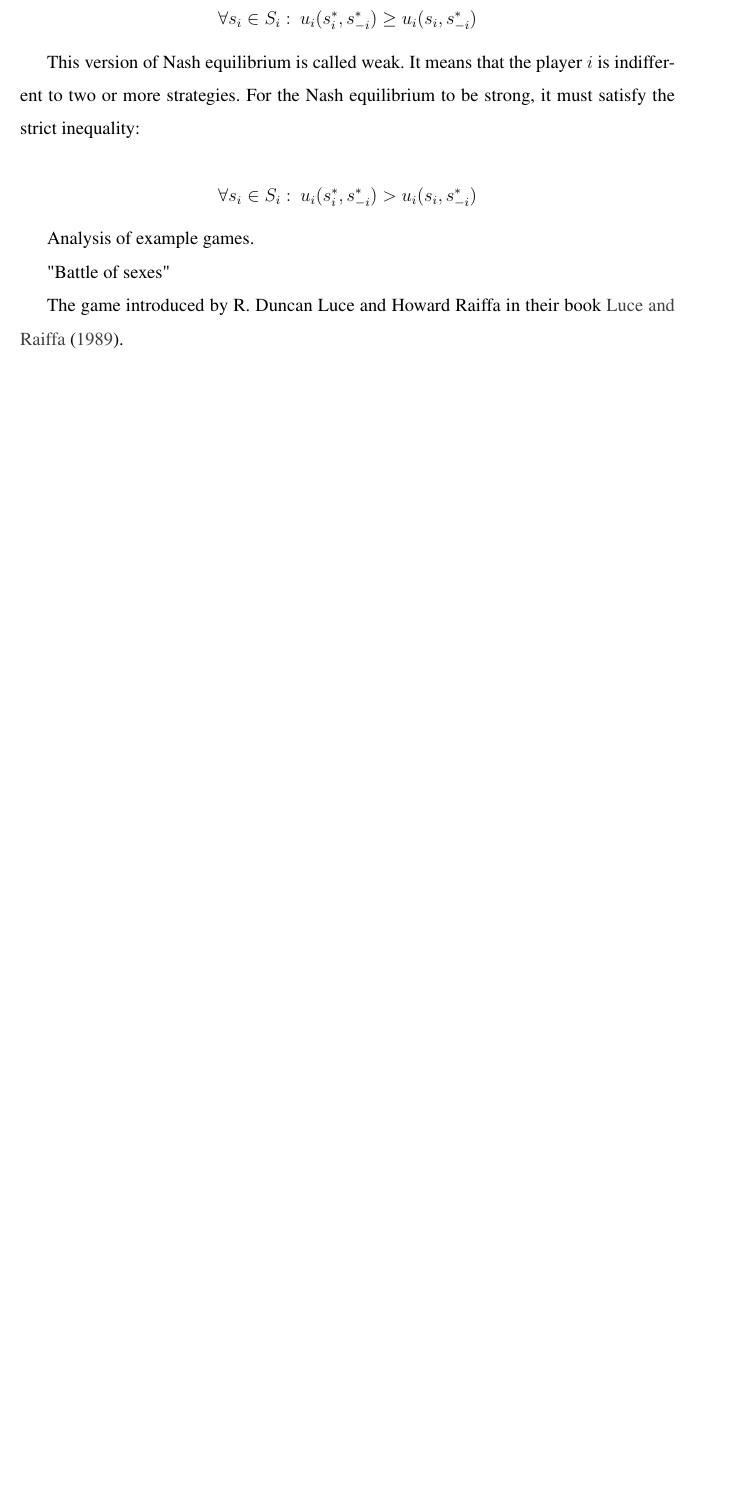
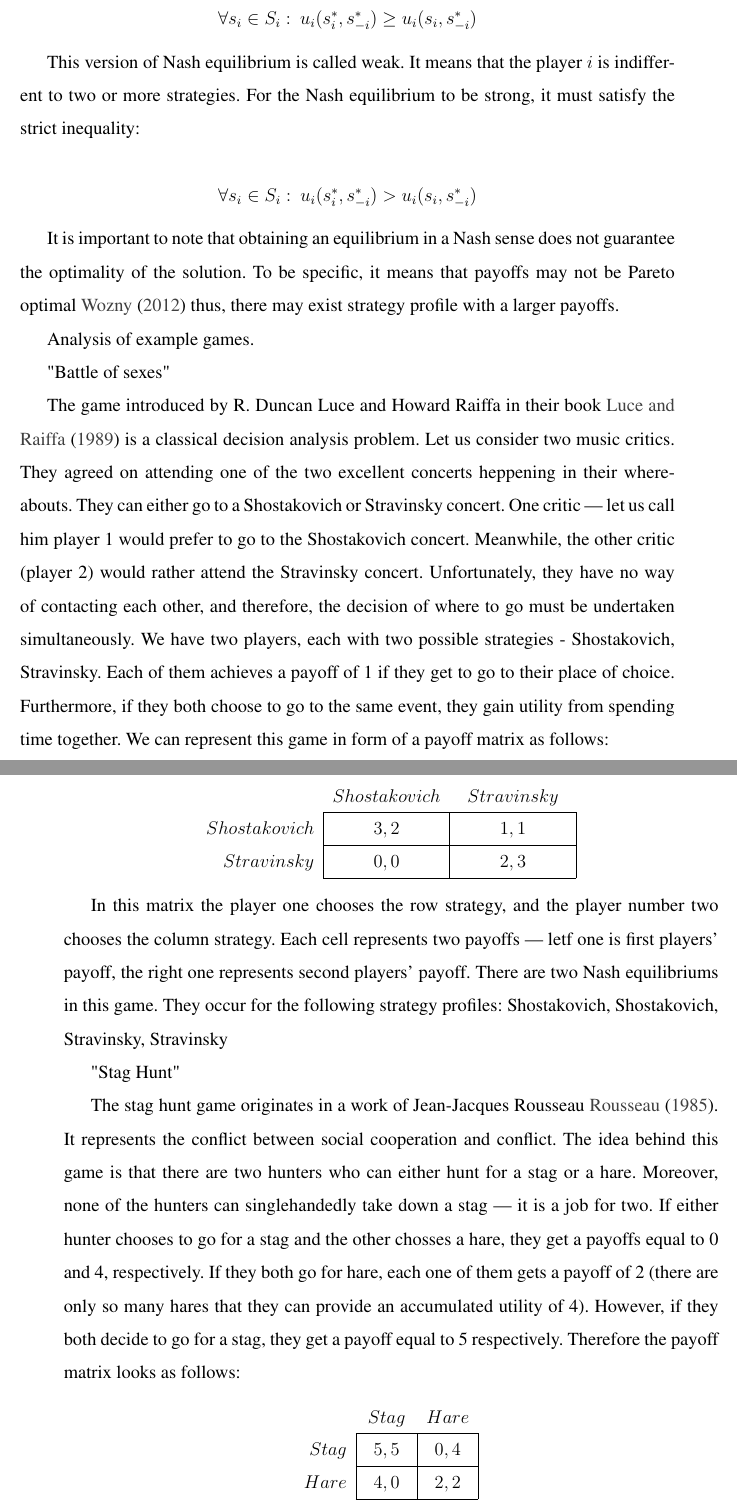
Before and after one commit to kMordarski/Thesis, a LaTeX thesis (Latex/Thesis.tex): part of page 8 of 22 before the commit and two parts of pages 8 and 9 of 23 after it, the two joined at a grey line, cut so that both start at the same text, the shorter picture padded with empty space. Compiled offline with pdfLaTeX.

Commit message:
25.05.2022

```diff
--- a/Latex/Thesis.tex
+++ b/Latex/Thesis.tex
@@ -218,11 +218,42 @@ This version of Nash equilibrium is called weak. It means that the player $i$ is
 
 \[\forall s_i \in S_i:\:u_i(s_i^*, s_{-i}^*) > u_i(s_i, s_{-i}^*)\]
 
+It is important to note that obtaining an equilibrium in a Nash sense does not guarantee the optimality of the solution. To be specific, it means that payoffs may not be Pareto optimal \cite{wozny2012lecture} thus, there may exist strategy profile with a larger payoffs.
+
 Analysis of example games.
 
 "Battle of sexes"
 
-The game introduced by R. Duncan Luce and Howard Raiffa in their book \cite{luce1989games}.
+The game introduced by R. Duncan Luce and Howard Raiffa in their book \cite{luce1989games} is a classical decision analysis problem. Let us consider two music critics. They agreed on attending one of the two excellent concerts heppening in their whereabouts. They can either go to a Shostakovich or  Stravinsky concert.
+One critic --- let us call him player 1 would prefer to go to the Shostakovich concert. Meanwhile, the other critic (player 2) would rather attend the Stravinsky concert. Unfortunately, they have no way of contacting each other, and therefore, the decision of where to go must be undertaken simultaneously.
+We have two players, each with two possible strategies - {Shostakovich, Stravinsky}. Each of them achieves a payoff of 1 if they get to go to their place of choice. Furthermore, if they both choose to go to the same event, they gain utility from spending time together. We can represent this game in form of a payoff matrix as follows:
+
+\begin{center}
+  \begin{game}{2}{2}
+    & $Shostakovich$    & $Stravinsky$    \\
+  $Shostakovich$ & $3,2$ & $1,1$  \\
+  $Stravinsky$ & $0,0$ & $2,3$
+  \end{game}
+\end{center}
+
+In this matrix the player one chooses the row strategy, and the player number two chooses the column strategy. Each cell represents two payoffs --- letf one is first players' payoff, the right one represents second players' payoff.
+There are two Nash equilibriums in this game. They occur for the following strategy profiles: {Shostakovich, Shostakovich}, {Stravinsky, Stravinsky}
+
+"Stag Hunt"
+
+The stag hunt game originates in a work of Jean-Jacques Rousseau \cite{rousseau1985discourse}. It represents the conflict between social cooperation and conflict.
+The idea behind this game is that there are two hunters who can either hunt for a stag or a hare. Moreover, none of the hunters can singlehandedly take down a stag --- it is a job for two. If either hunter chooses to go for a stag and the other chosses a hare, they get a payoffs equal to 0 and 4, respectively.
+If they both go for hare, each one of them gets a payoff of 2 (there are only so many hares that they can provide an accumulated utility of 4). However, if they both decide to go for a stag, they get a payoff equal to 5 respectively. Therefore the payoff matrix looks as follows:
+
+\begin{center}
+  \begin{game}{2}{2}
+    & $Stag$    & $Hare$    \\
+  $Stag$ & $5,5$ & $0,4$  \\
+  $Hare$ & $4,0$ & $2,2$
+  \end{game}
+\end{center}
+
+As we can see, this game also has two Nash equilibriums --- strategy profiles {Stag, Stag} and {Hare, Hare}. Clearly the equilibrium {Stag, Stag} is Pareto optimal.
 
    \cite{fudenberg1991game}
 
```
Also changed, not shown: Latex/refs.bib (+20 -0 lines), Latex/Thesis.pdf, Latex/Thesis.tex (11 more changed lines), 1 other file.
